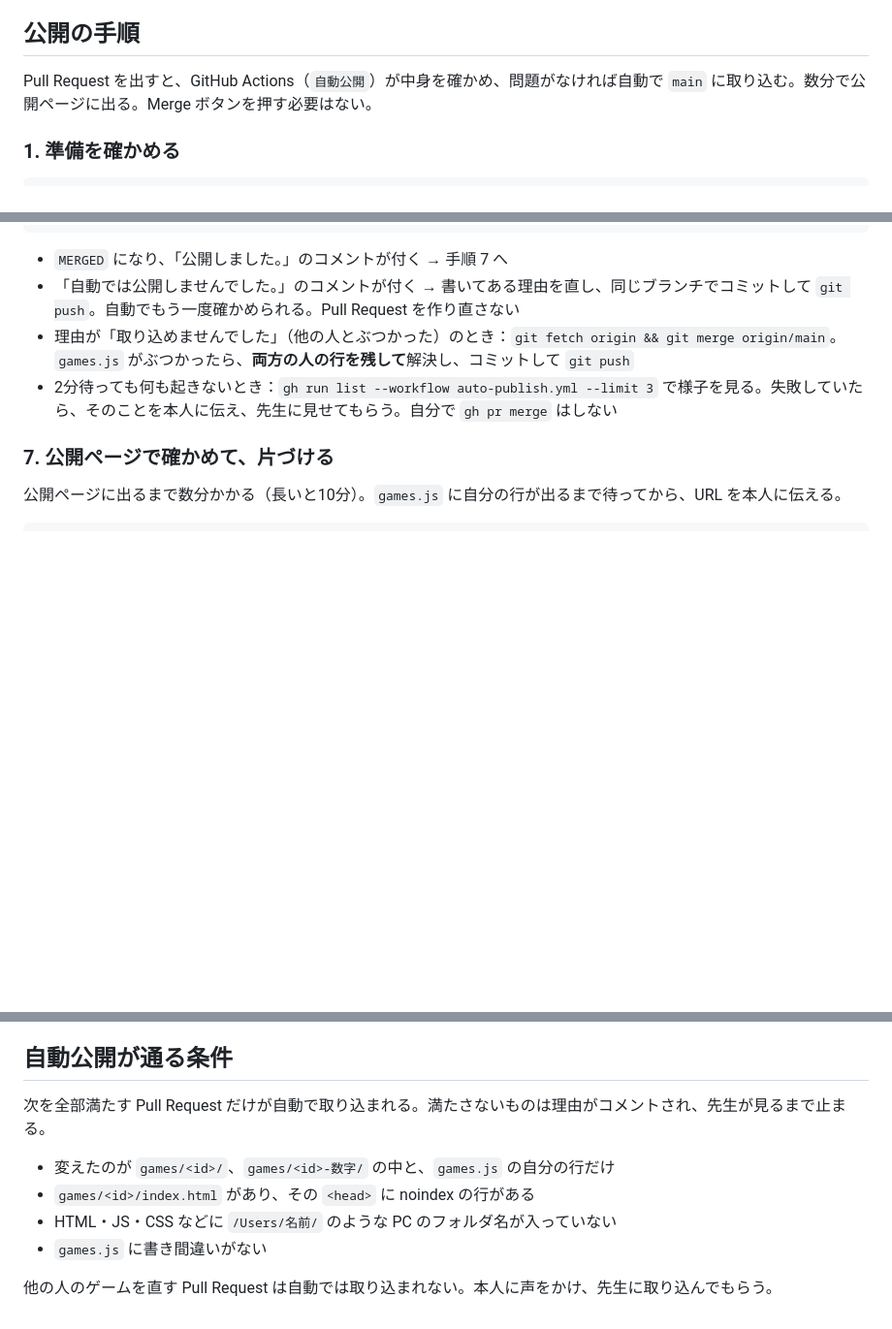
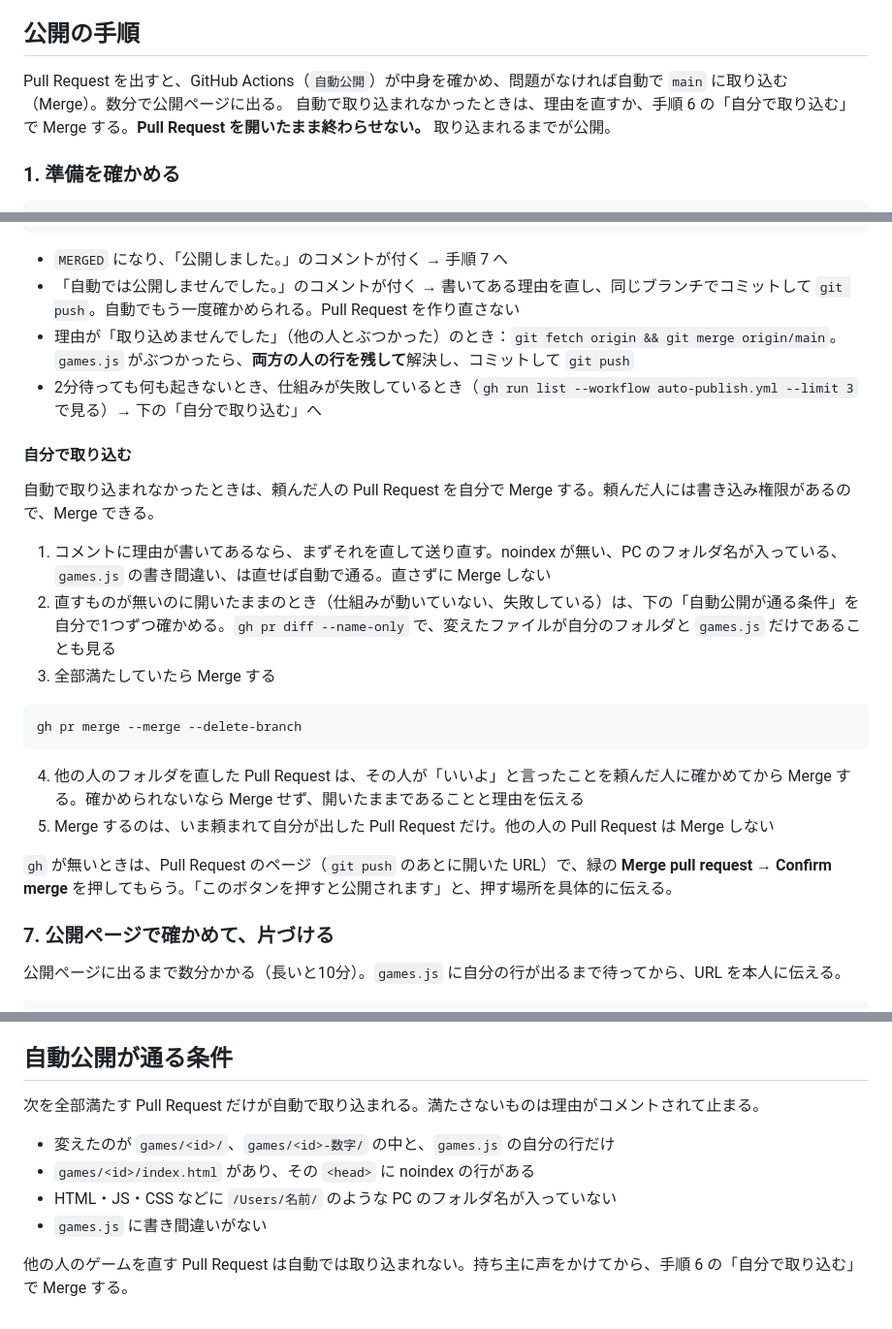
Before and after one commit to loohcs-games/loohcs-games.github.io, a Markdown page: AGENTS.md, 3 parts joined by grey strips. Shown at 97% size. Drawn GitHub-style; blank space fills up the shorter version.

Commit message:
自動で取り込まれなかったときは、自分で Merge するところまでを手順に入れる
Co-Authored-By: Claude Fable 5.2 <noreply@anthropic.com>

````diff
--- a/AGENTS.md
+++ b/AGENTS.md
@@ -27,7 +27,8 @@
 
 ## 公開の手順
 
-Pull Request を出すと、GitHub Actions（`自動公開`）が中身を確かめ、問題がなければ自動で `main` に取り込む。数分で公開ページに出る。Merge ボタンを押す必要はない。
+Pull Request を出すと、GitHub Actions（`自動公開`）が中身を確かめ、問題がなければ自動で `main` に取り込む（Merge）。数分で公開ページに出る。
+自動で取り込まれなかったときは、理由を直すか、手順 6 の「自分で取り込む」で Merge する。**Pull Request を開いたまま終わらせない。** 取り込まれるまでが公開。
 
 ### 1. 準備を確かめる
 
@@ -111,7 +112,24 @@ gh pr view --json state,comments --jq '.state, (.comments[-1].body // "")'
 - `MERGED` になり、「公開しました。」のコメントが付く → 手順 7 へ
 - 「自動では公開しませんでした。」のコメントが付く → 書いてある理由を直し、同じブランチでコミットして `git push`。自動でもう一度確かめられる。Pull Request を作り直さない
 - 理由が「取り込めませんでした」（他の人とぶつかった）のとき：`git fetch origin && git merge origin/main`。`games.js` がぶつかったら、**両方の人の行を残して**解決し、コミットして `git push`
-- 2分待っても何も起きないとき：`gh run list --workflow auto-publish.yml --limit 3` で様子を見る。失敗していたら、そのことを本人に伝え、先生に見せてもらう。自分で `gh pr merge` はしない
+- 2分待っても何も起きないとき、仕組みが失敗しているとき（`gh run list --workflow auto-publish.yml --limit 3` で見る）→ 下の「自分で取り込む」へ
+
+#### 自分で取り込む
+
+自動で取り込まれなかったときは、頼んだ人の Pull Request を自分で Merge する。頼んだ人には書き込み権限があるので、Merge できる。
+
+1. コメントに理由が書いてあるなら、まずそれを直して送り直す。noindex が無い、PC のフォルダ名が入っている、`games.js` の書き間違い、は直せば自動で通る。直さずに Merge しない
+2. 直すものが無いのに開いたままのとき（仕組みが動いていない、失敗している）は、下の「自動公開が通る条件」を自分で1つずつ確かめる。`gh pr diff --name-only` で、変えたファイルが自分のフォルダと `games.js` だけであることも見る
+3. 全部満たしていたら Merge する
+
+```sh
+gh pr merge --merge --delete-branch
+```
+
+4. 他の人のフォルダを直した Pull Request は、その人が「いいよ」と言ったことを頼んだ人に確かめてから Merge する。確かめられないなら Merge せず、開いたままであることと理由を伝える
+5. Merge するのは、いま頼まれて自分が出した Pull Request だけ。他の人の Pull Request は Merge しない
+
+`gh` が無いときは、Pull Request のページ（`git push` のあとに開いた URL）で、緑の **Merge pull request** → **Confirm merge** を押してもらう。「このボタンを押すと公開されます」と、押す場所を具体的に伝える。
 
 ### 7. 公開ページで確かめて、片づける
 
@@ -131,11 +149,11 @@ git branch -d <ブランチ名>
 
 ## 自動公開が通る条件
 
-次を全部満たす Pull Request だけが自動で取り込まれる。満たさないものは理由がコメントされ、先生が見るまで止まる。
+次を全部満たす Pull Request だけが自動で取り込まれる。満たさないものは理由がコメントされて止まる。
 
 - 変えたのが `games/<id>/`、`games/<id>-数字/` の中と、`games.js` の自分の行だけ
 - `games/<id>/index.html` があり、その `<head>` に noindex の行がある
 - HTML・JS・CSS などに `/Users/名前/` のような PC のフォルダ名が入っていない
 - `games.js` に書き間違いがない
 
-他の人のゲームを直す Pull Request は自動では取り込まれない。本人に声をかけ、先生に取り込んでもらう。
+他の人のゲームを直す Pull Request は自動では取り込まれない。持ち主に声をかけてから、手順 6 の「自分で取り込む」で Merge する。
````
Also changed, not shown: howto.md (+11 -1 lines).
